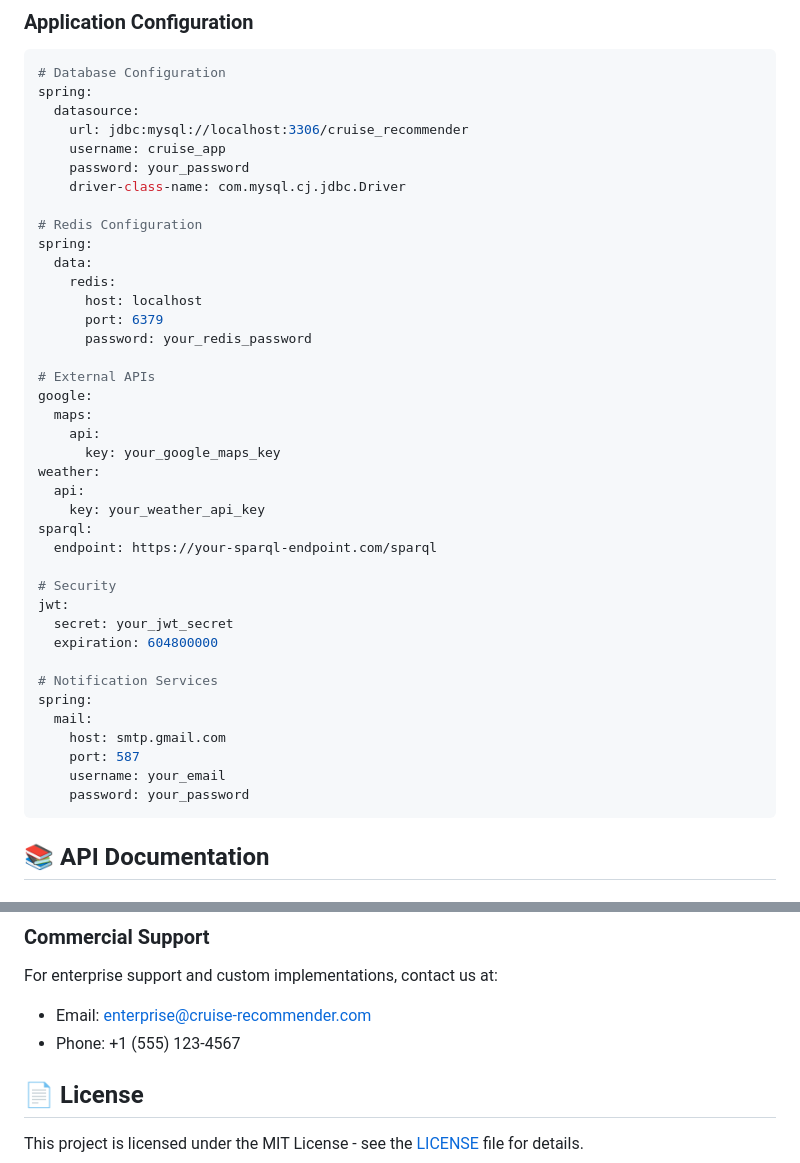
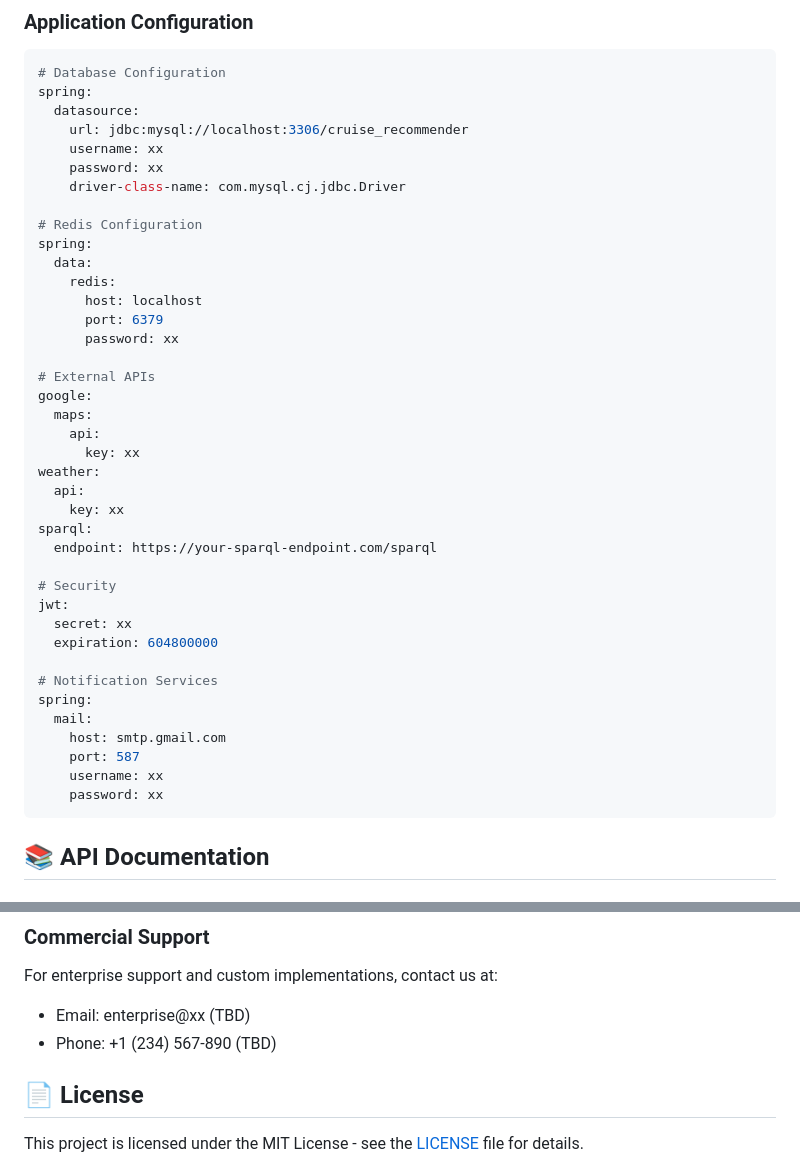
Before and after one commit to GYulius/SoWR, a Markdown page: README.md, 2 parts joined by grey strips. Rendered like a GitHub page.

Commit message:
Update README.md
Updated first version with xx TBD

````diff
--- a/README.md
+++ b/README.md
@@ -193,8 +193,8 @@ The application will be available at:
 spring:
   datasource:
     url: jdbc:mysql://localhost:3306/cruise_recommender
-    username: cruise_app
-    password: your_password
+    username: xx
+    password: xx
     driver-class-name: com.mysql.cj.jdbc.Driver
 
 # Redis Configuration
@@ -203,22 +203,22 @@ spring:
     redis:
       host: localhost
       port: 6379
-      password: your_redis_password
+      password: xx
 
 # External APIs
 google:
   maps:
     api:
-      key: your_google_maps_key
+      key: xx
 weather:
   api:
-    key: your_weather_api_key
+    key: xx
 sparql:
   endpoint: https://your-sparql-endpoint.com/sparql
 
 # Security
 jwt:
-  secret: your_jwt_secret
+  secret: xx
   expiration: 604800000
 
 # Notification Services
@@ -226,8 +226,8 @@ spring:
   mail:
     host: smtp.gmail.com
     port: 587
-    username: your_email
-    password: your_password
+    username: xx
+    password: xx
 ```
 
 ## 📚 API Documentation
@@ -408,8 +408,8 @@ We welcome contributions from the community! Please follow these guidelines:
 
 ### Commercial Support
 For enterprise support and custom implementations, contact us at:
-- Email: enterprise@cruise-recommender.com
-- Phone: +1 (555) 123-4567
+- Email: enterprise@xx (TBD)
+- Phone: +1 (234) 567-890 (TBD)
 
 ## 📄 License
 
````
Also changed, not shown: other parts of README.md (+1 -1 lines).
